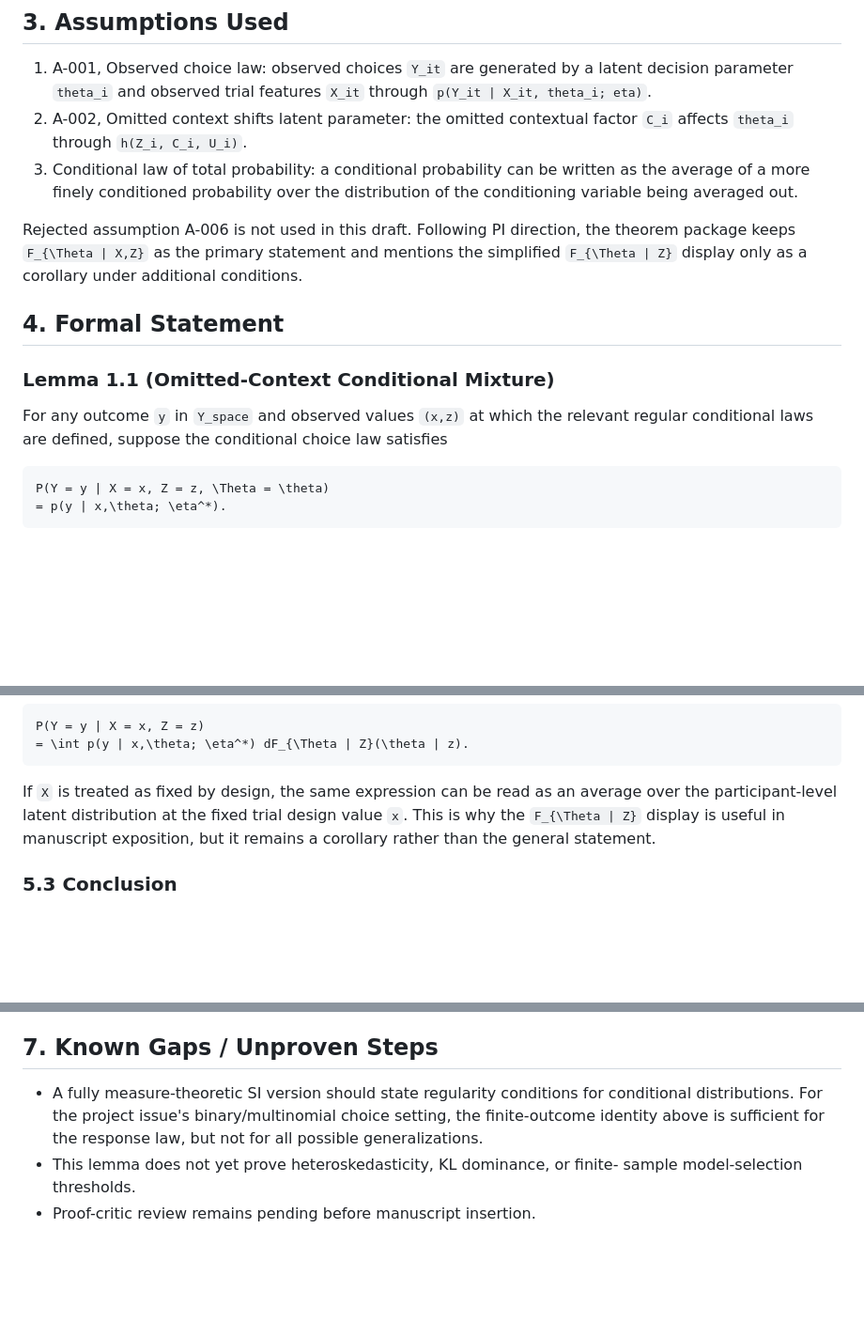
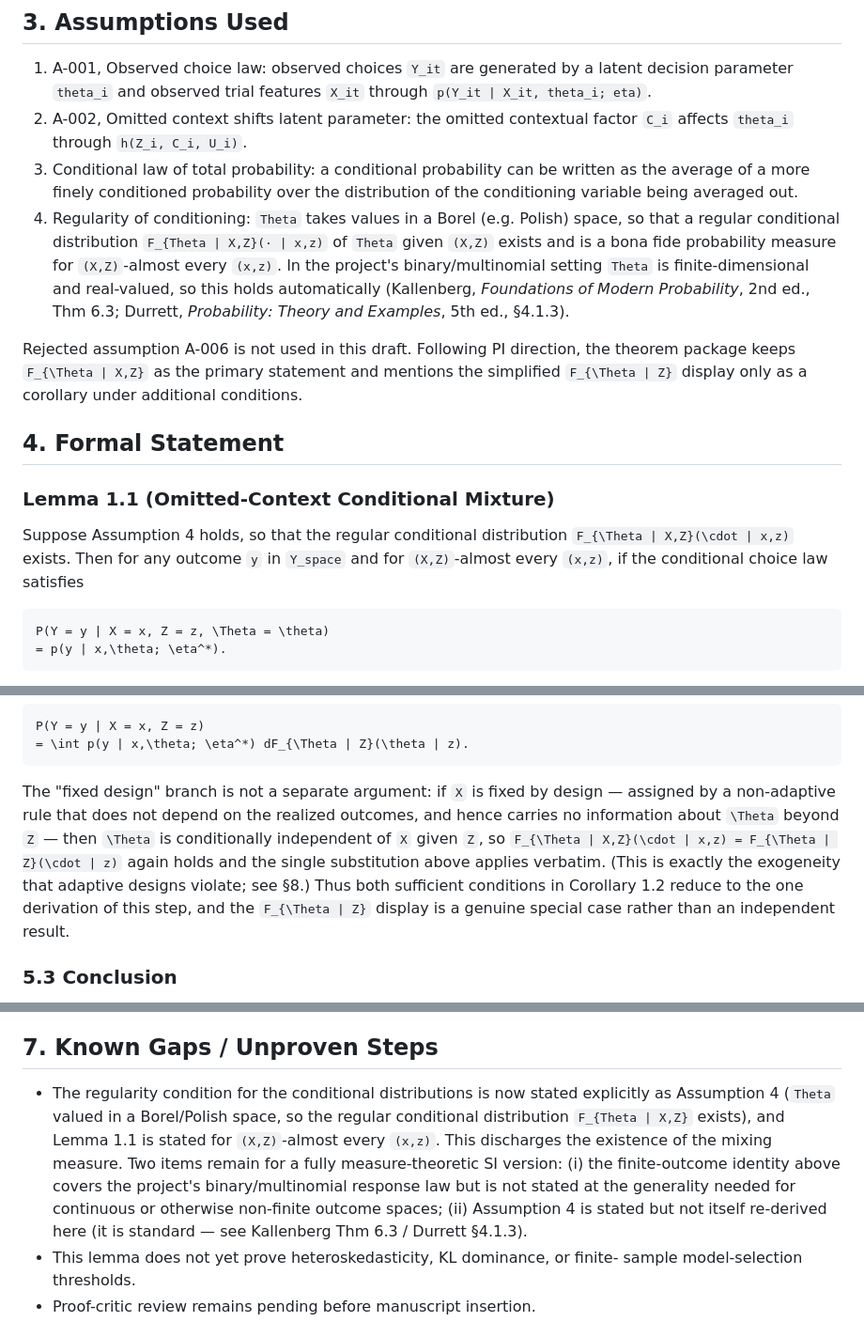
Before and after one commit to blam3/Omitting-Context-in-Cognition, a Markdown page: docs/omitted_context_mixture_lemma.md, 3 parts joined by grey strips. Shown at 94% size. Rendered like a GitHub page; blank space fills up the shorter version.

Commit message:
Close two S3 regularity/exposition gaps in omitted-context mixture lemma
From a /proofcheck audit of Lemma 1.1 + Corollary 1.2:

- S3-1: state the regular-conditional-distribution prerequisite explicitly as
  Assumption 4 (Theta valued in a Borel/Polish space) and quantify Lemma 1.1
  over (X,Z)-almost every (x,z), replacing the vague guard clause. Cite
  Kallenberg Thm 6.3 / Durrett Sec 4.1.3.
- S3-2: show Corollary 1.2's fixed-design branch reduces to the Theta ⟂ X | Z
  branch (a non-adaptive design carries no info about Theta beyond Z), so both
  sufficient conditions share the single Step-5 substitution.
- Update the Section 7 "Known Gaps" bullet to reflect that regularity is now an
  explicit assumption, keeping only the genuinely-open items.

Lemma 1.1 and Corollary 1.2 statements are preserved; no downstream results
affected.

Co-Authored-By: Claude Opus 4.8 <noreply@anthropic.com>

````diff
--- a/docs/omitted_context_mixture_lemma.md
+++ b/docs/omitted_context_mixture_lemma.md
@@ -78,6 +78,13 @@ explicit trial-design exogeneity condition.
 3. Conditional law of total probability: a conditional probability can be
    written as the average of a more finely conditioned probability over the
    distribution of the conditioning variable being averaged out.
+4. Regularity of conditioning: `Theta` takes values in a Borel (e.g. Polish)
+   space, so that a regular conditional distribution `F_{Theta | X,Z}(· | x,z)`
+   of `Theta` given `(X,Z)` exists and is a bona fide probability measure for
+   `(X,Z)`-almost every `(x,z)`. In the project's binary/multinomial setting
+   `Theta` is finite-dimensional and real-valued, so this holds automatically
+   (Kallenberg, *Foundations of Modern Probability*, 2nd ed., Thm 6.3; Durrett,
+   *Probability: Theory and Examples*, 5th ed., §4.1.3).
 
 Rejected assumption A-006 is not used in this draft. Following PI direction,
 the theorem package keeps `F_{\Theta | X,Z}` as the primary statement and
@@ -88,9 +95,9 @@ additional conditions.
 
 ### Lemma 1.1 (Omitted-Context Conditional Mixture)
 
-For any outcome `y` in `Y_space` and observed values `(x,z)` at which the
-relevant regular conditional laws are defined, suppose the conditional choice
-law satisfies
+Suppose Assumption 4 holds, so that the regular conditional distribution
+`F_{\Theta | X,Z}(\cdot | x,z)` exists. Then for any outcome `y` in `Y_space`
+and for `(X,Z)`-almost every `(x,z)`, if the conditional choice law satisfies
 
 ```math
 P(Y = y | X = x, Z = z, \Theta = \theta)
@@ -208,11 +215,16 @@ P(Y = y | X = x, Z = z)
 = \int p(y | x,\theta; \eta^*) dF_{\Theta | Z}(\theta | z).
 ```
 
-If `X` is treated as fixed by design, the same expression can be read as an
-average over the participant-level latent distribution at the fixed trial
-design value `x`. This is why the `F_{\Theta | Z}` display is useful in
-manuscript exposition, but it remains a corollary rather than the general
-statement.
+The "fixed design" branch is not a separate argument: if `X` is fixed by
+design — assigned by a non-adaptive rule that does not depend on the realized
+outcomes, and hence carries no information about `\Theta` beyond `Z` — then
+`\Theta` is conditionally independent of `X` given `Z`, so
+`F_{\Theta | X,Z}(\cdot | x,z) = F_{\Theta | Z}(\cdot | z)` again holds and the
+single substitution above applies verbatim. (This is exactly the exogeneity
+that adaptive designs violate; see §8.) Thus both sufficient conditions in
+Corollary 1.2 reduce to the one derivation of this step, and the
+`F_{\Theta | Z}` display is a genuine special case rather than an independent
+result.
 
 ### 5.3 Conclusion
 
@@ -246,10 +258,16 @@ exogenous trial design.
 
 ## 7. Known Gaps / Unproven Steps
 
-- A fully measure-theoretic SI version should state regularity conditions for
-  conditional distributions. For the project issue's binary/multinomial choice
-  setting, the finite-outcome identity above is sufficient for the response
-  law, but not for all possible generalizations.
+- The regularity condition for the conditional distributions is now stated
+  explicitly as Assumption 4 (`Theta` valued in a Borel/Polish space, so the
+  regular conditional distribution `F_{Theta | X,Z}` exists), and Lemma 1.1 is
+  stated for `(X,Z)`-almost every `(x,z)`. This discharges the existence of the
+  mixing measure. Two items remain for a fully measure-theoretic SI version:
+  (i) the finite-outcome identity above covers the project's binary/multinomial
+  response law but is not stated at the generality needed for continuous or
+  otherwise non-finite outcome spaces; (ii) Assumption 4 is stated but not
+  itself re-derived here (it is standard — see Kallenberg Thm 6.3 / Durrett
+  §4.1.3).
 - This lemma does not yet prove heteroskedasticity, KL dominance, or finite-
   sample model-selection thresholds.
 - Proof-critic review remains pending before manuscript insertion.
````
